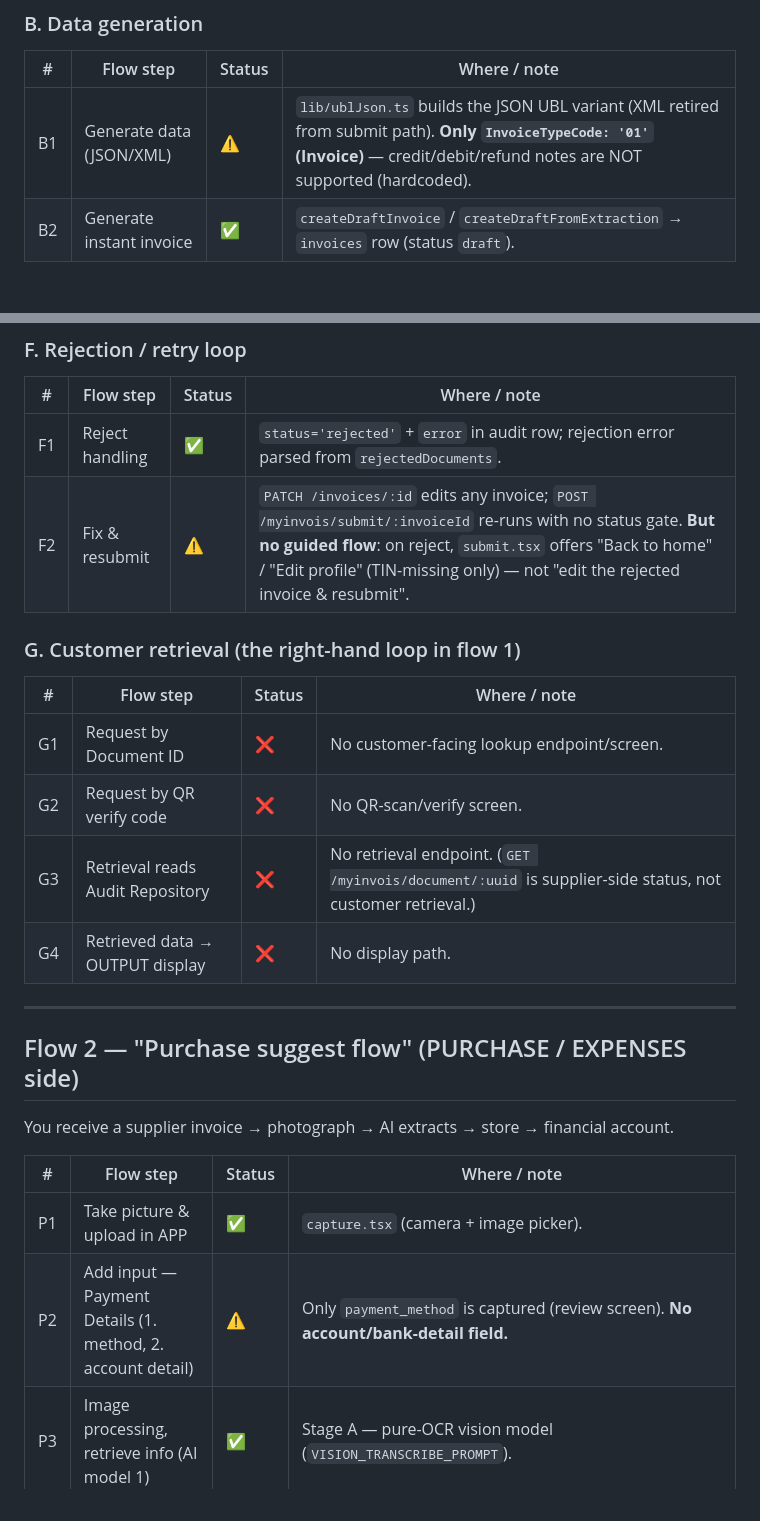
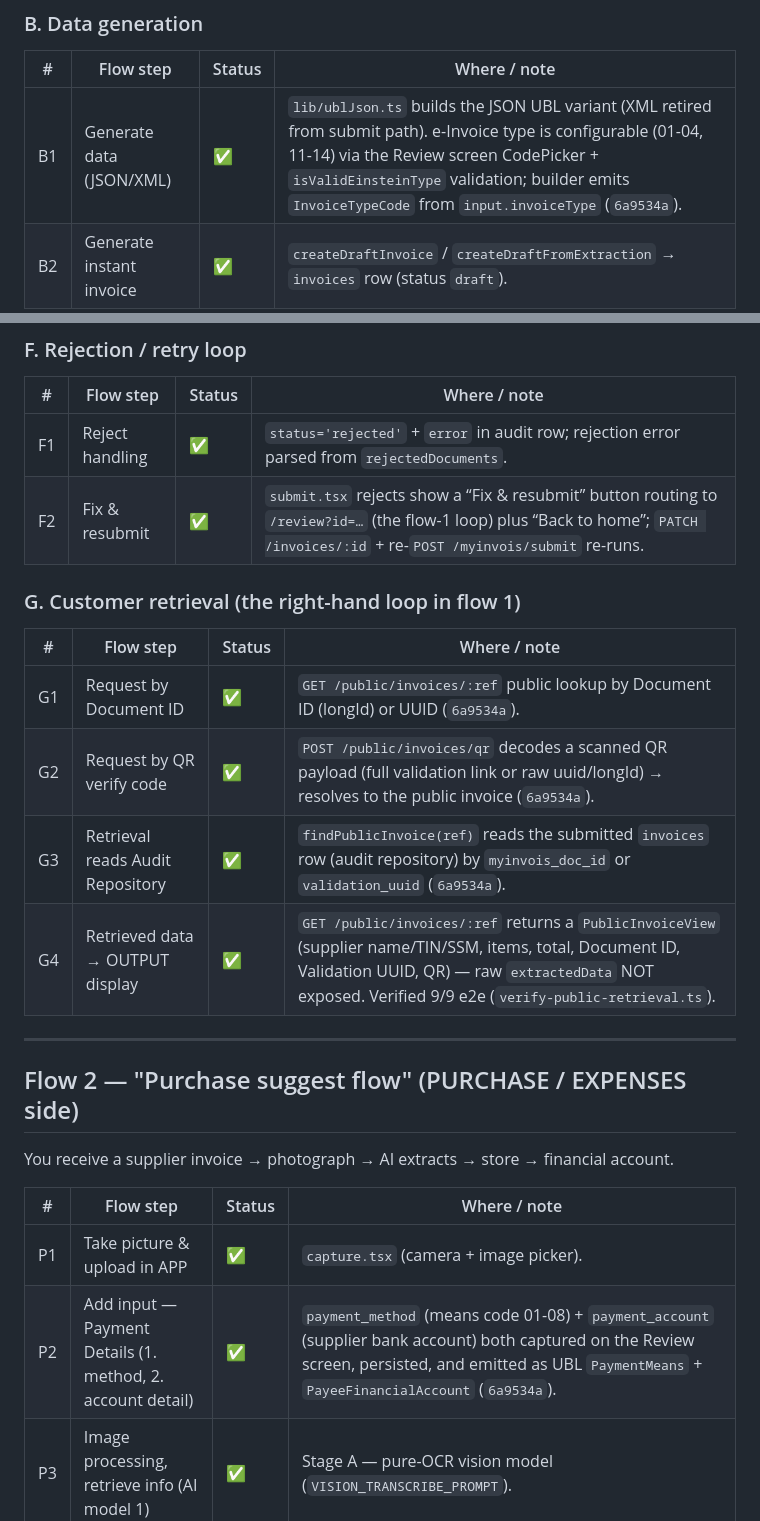
Before and after one commit to hazrid93/neyobytes-auto-invoice, a Markdown page: docs/flow/IMPLEMENTATION-AUDIT.md, 2 parts joined by grey strips. Drawn GitHub-style.

```diff
--- a/docs/flow/IMPLEMENTATION-AUDIT.md
+++ b/docs/flow/IMPLEMENTATION-AUDIT.md
@@ -23,7 +23,7 @@ You issue an invoice → submit to LHDN → customer retrieves/verifies.
 ### B. Data generation
 | # | Flow step | Status | Where / note |
 |---|-----------|--------|--------------|
-| B1 | Generate data (JSON/XML) | ⚠️ | `lib/ublJson.ts` builds the JSON UBL variant (XML retired from submit path). **Only `InvoiceTypeCode: '01'` (Invoice)** — credit/debit/refund notes are NOT supported (hardcoded). |
+| B1 | Generate data (JSON/XML) | ✅ | `lib/ublJson.ts` builds the JSON UBL variant (XML retired from submit path). e-Invoice type is configurable (01-04, 11-14) via the Review screen CodePicker + `isValidEinsteinType` validation; builder emits `InvoiceTypeCode` from `input.invoiceType` (`6a9534a`). |
 | B2 | Generate instant invoice | ✅ | `createDraftInvoice` / `createDraftFromExtraction` → `invoices` row (status `draft`). |
 
 ### C. Output / display
@@ -49,15 +49,15 @@ You issue an invoice → submit to LHDN → customer retrieves/verifies.
 | # | Flow step | Status | Where / note |
 |---|-----------|--------|--------------|
 | F1 | Reject handling | ✅ | `status='rejected'` + `error` in audit row; rejection error parsed from `rejectedDocuments`. |
-| F2 | Fix & resubmit | ⚠️ | `PATCH /invoices/:id` edits any invoice; `POST /myinvois/submit/:invoiceId` re-runs with no status gate. **But no guided flow**: on reject, `submit.tsx` offers "Back to home" / "Edit profile" (TIN-missing only) — not "edit the rejected invoice & resubmit". |
+| F2 | Fix & resubmit | ✅ | `submit.tsx` rejects show a “Fix & resubmit” button routing to `/review?id=…` (the flow-1 loop) plus “Back to home”; `PATCH /invoices/:id` + re-`POST /myinvois/submit` re-runs. |
 
 ### G. Customer retrieval (the right-hand loop in flow 1)
 | # | Flow step | Status | Where / note |
 |---|-----------|--------|--------------|
-| G1 | Request by Document ID | ❌ | No customer-facing lookup endpoint/screen. |
-| G2 | Request by QR verify code | ❌ | No QR-scan/verify screen. |
-| G3 | Retrieval reads Audit Repository | ❌ | No retrieval endpoint. (`GET /myinvois/document/:uuid` is supplier-side status, not customer retrieval.) |
-| G4 | Retrieved data → OUTPUT display | ❌ | No display path. |
+| G1 | Request by Document ID | ✅ | `GET /public/invoices/:ref` public lookup by Document ID (longId) or UUID (`6a9534a`). |
+| G2 | Request by QR verify code | ✅ | `POST /public/invoices/qr` decodes a scanned QR payload (full validation link or raw uuid/longId) → resolves to the public invoice (`6a9534a`). |
+| G3 | Retrieval reads Audit Repository | ✅ | `findPublicInvoice(ref)` reads the submitted `invoices` row (audit repository) by `myinvois_doc_id` or `validation_uuid` (`6a9534a`). |
+| G4 | Retrieved data → OUTPUT display | ✅ | `GET /public/invoices/:ref` returns a `PublicInvoiceView` (supplier name/TIN/SSM, items, total, Document ID, Validation UUID, QR) — raw `extractedData` NOT exposed. Verified 9/9 e2e (`verify-public-retrieval.ts`). |
 
 ---
 
@@ -68,7 +68,7 @@ You receive a supplier invoice → photograph → AI extracts → store → fina
 | # | Flow step | Status | Where / note |
 |---|-----------|--------|--------------|
 | P1 | Take picture & upload in APP | ✅ | `capture.tsx` (camera + image picker). |
-| P2 | Add input — Payment Details (1. method, 2. account detail) | ⚠️ | Only `payment_method` is captured (review screen). **No account/bank-detail field.** |
+| P2 | Add input — Payment Details (1. method, 2. account detail) | ✅ | `payment_method` (means code 01-08) + `payment_account` (supplier bank account) both captured on the Review screen, persisted, and emitted as UBL `PaymentMeans` + `PayeeFinancialAccount` (`6a9534a`). |
 | P3 | Image processing, retrieve info (AI model 1) | ✅ | Stage A — pure-OCR vision model (`VISION_TRANSCRIBE_PROMPT`). |
 | P4 | Process info into data JSON/XML (AI model 2) | ✅ | Stage B — text structuring (`STRUCTURING_SYSTEM_PROMPT`). |
 | P5 | APP store data output | ✅ | `createDraftFromExtraction` → `invoices` row (`kind: 'purchase'`). |
```
Also changed, not shown: other parts of docs/flow/IMPLEMENTATION-AUDIT.md (+5 -5 lines).
